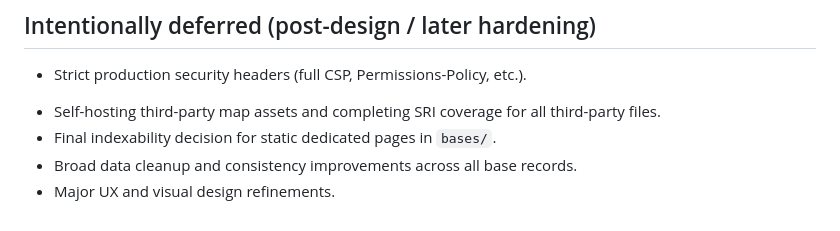
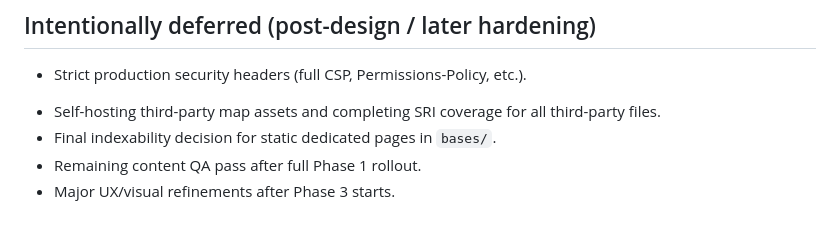
Before and after one commit to csgdavidson/zombiebases, a Markdown page: README.md, the part around one of its changes. Rendered like a GitHub page.

Commit message:
docs: update README roadmap for content-first phases

```diff
--- a/README.md
+++ b/README.md
@@ -127,5 +192,5 @@ Security/header hardening is expected to be enforced at Cloudflare (or equivalen
 <!-- redeploy trigger -->
 - Self-hosting third-party map assets and completing SRI coverage for all third-party files.
 - Final indexability decision for static dedicated pages in `bases/`.
-- Broad data cleanup and consistency improvements across all base records.
-- Major UX and visual design refinements.
+- Remaining content QA pass after full Phase 1 rollout.
+- Major UX/visual refinements after Phase 3 starts.
```
Also changed, not shown: other parts of README.md (+67 -2 lines).
